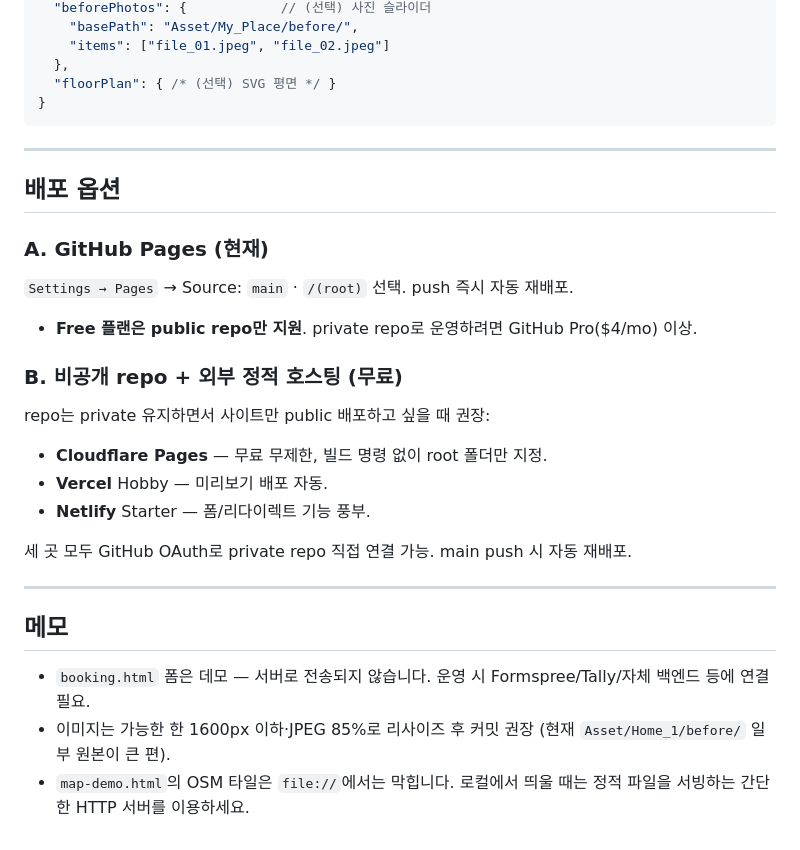
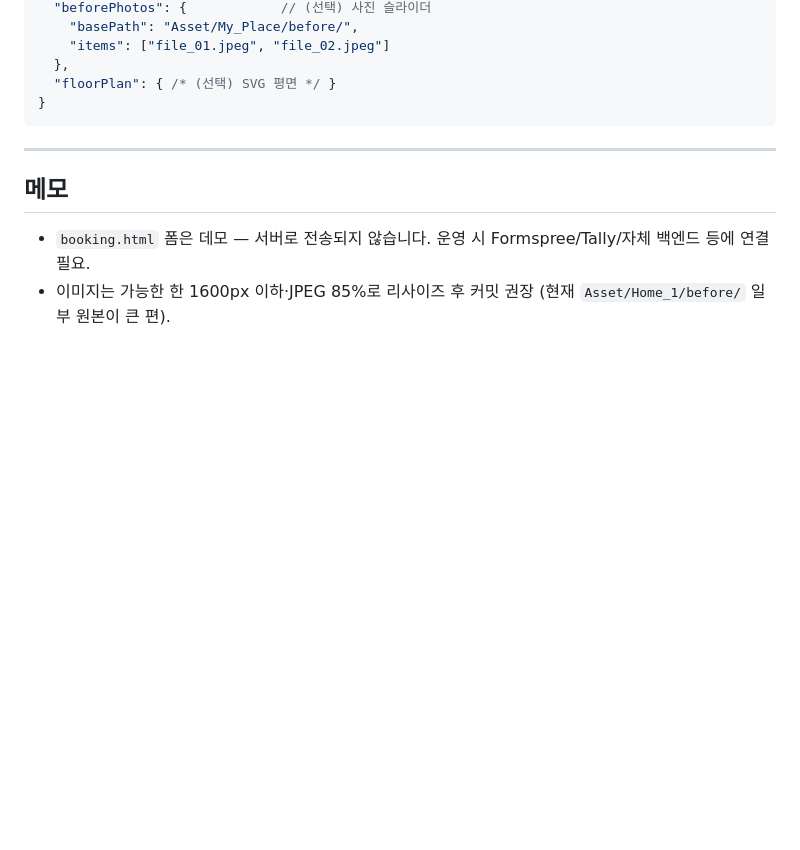
Before and after one commit to hankukinindaecodingmotha/Hangro, a Markdown page: README.md, the part around the change. Drawn GitHub-style; blank space fills up the shorter version.

Commit message:
docs(readme): 배포 옵션·로컬 서버 관련 안내 제거
Co-authored-by: Cursor <cursoragent@cursor.com>

```diff
--- a/README.md
+++ b/README.md
@@ -65,24 +65,7 @@
 
 ---
 
-## 배포 옵션
-
-### A. GitHub Pages (현재)
-`Settings → Pages` → Source: `main` · `/(root)` 선택. push 즉시 자동 재배포.
-- **Free 플랜은 public repo만 지원**. private repo로 운영하려면 GitHub Pro($4/mo) 이상.
-
-### B. 비공개 repo + 외부 정적 호스팅 (무료)
-repo는 private 유지하면서 사이트만 public 배포하고 싶을 때 권장:
-- **Cloudflare Pages** — 무료 무제한, 빌드 명령 없이 root 폴더만 지정.
-- **Vercel** Hobby — 미리보기 배포 자동.
-- **Netlify** Starter — 폼/리다이렉트 기능 풍부.
-
-세 곳 모두 GitHub OAuth로 private repo 직접 연결 가능. main push 시 자동 재배포.
-
----
-
 ## 메모
 
 - `booking.html` 폼은 데모 — 서버로 전송되지 않습니다. 운영 시 Formspree/Tally/자체 백엔드 등에 연결 필요.
 - 이미지는 가능한 한 1600px 이하·JPEG 85%로 리사이즈 후 커밋 권장 (현재 `Asset/Home_1/before/` 일부 원본이 큰 편).
-- `map-demo.html`의 OSM 타일은 `file://`에서는 막힙니다. 로컬에서 띄울 때는 정적 파일을 서빙하는 간단한 HTTP 서버를 이용하세요.
```
